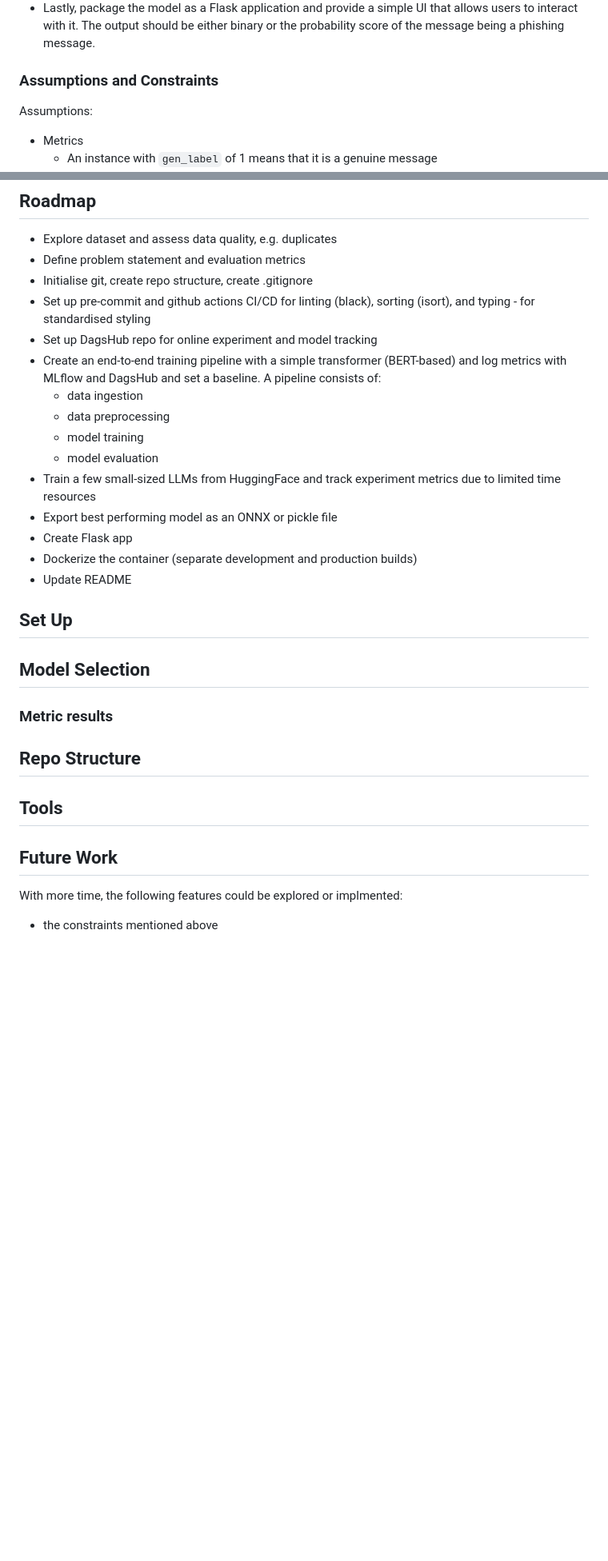
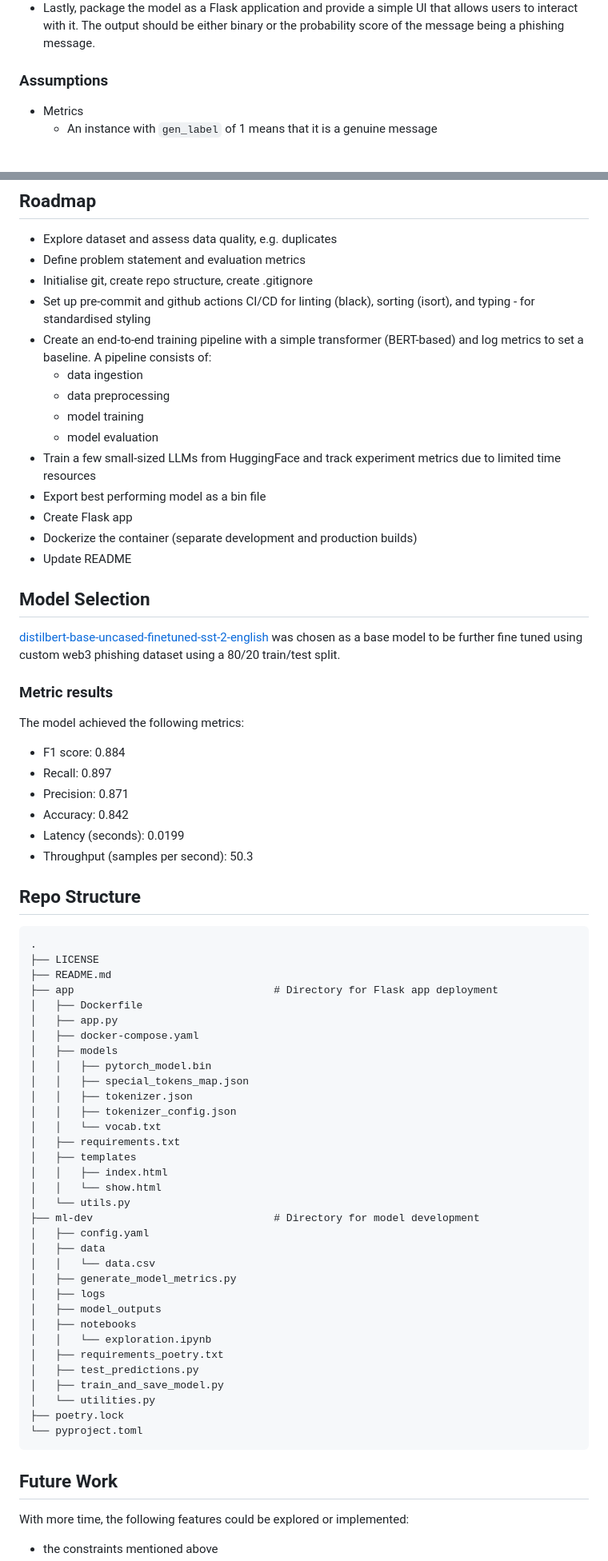
Before and after one commit to vince-lam/web3-phishing-detection, a Markdown page: README.md, 2 parts joined by grey strips. Shown at 80% size. Rendered like a GitHub page; blank space fills up the shorter version.

Commit message:
docs(readme): Update README with set up instructions and future work

````diff
--- a/README.md
+++ b/README.md
@@ -40,9 +87,7 @@ after packaging, and it should have an endpoint that can be queried using a POST
 to interact with it. The output should be either binary or the probability score of the message
 being a phishing message.
 
-### Assumptions and Constraints
-
-Assumptions:
+### Assumptions
 
 * Metrics
   * An instance with `gen_label` of 1 means that it is a genuine message
@@ -93,31 +140,72 @@ The following MLOps best practices will not be applied:
 * Define problem statement and evaluation metrics
 * Initialise git, create repo structure, create .gitignore
 * Set up pre-commit and github actions CI/CD for linting (black), sorting (isort), and typing - for standardised styling
-* Set up DagsHub repo for online experiment and model tracking
-* Create an end-to-end training pipeline with a simple transformer (BERT-based) and log metrics with MLflow and DagsHub and
-set a baseline. A pipeline consists of:
+* Create an end-to-end training pipeline with a simple transformer (BERT-based) and log metrics to set a baseline. A pipeline consists of:
   * data ingestion
   * data preprocessing
   * model training
   * model evaluation
 * Train a few small-sized LLMs from HuggingFace and track experiment metrics due to limited time resources
-* Export best performing model as an ONNX or pickle file
+* Export best performing model as a bin file
 * Create Flask app
 * Dockerize the container (separate development and production builds)
 * Update README
 
-## Set Up
+## Model Selection
 
-## Model Selection
+[distilbert-base-uncased-finetuned-sst-2-english](https://huggingface.co/distilbert-base-uncased-finetuned-sst-2-english) was chosen as a base model to be further fine tuned using custom web3 phishing dataset using a 80/20 train/test split.
 
 ### Metric results
 
+The model achieved the following metrics:
+
+* F1 score: 0.884
+* Recall: 0.897
+* Precision: 0.871
+* Accuracy: 0.842
+* Latency (seconds): 0.0199
+* Throughput (samples per second): 50.3
+
 ## Repo Structure
 
-## Tools
+```markdown
+.
+├── LICENSE
+├── README.md
+├── app                                # Directory for Flask app deployment
+│   ├── Dockerfile
+│   ├── app.py
+│   ├── docker-compose.yaml
+│   ├── models
+│   │   ├── pytorch_model.bin
+│   │   ├── special_tokens_map.json
+│   │   ├── tokenizer.json
+│   │   ├── tokenizer_config.json
+│   │   └── vocab.txt
+│   ├── requirements.txt
+│   ├── templates
+│   │   ├── index.html
+│   │   └── show.html
+│   └── utils.py
+├── ml-dev                             # Directory for model development
+│   ├── config.yaml
+│   ├── data
+│   │   └── data.csv
+│   ├── generate_model_metrics.py
+│   ├── logs
+│   ├── model_outputs
+│   ├── notebooks
+│   │   └── exploration.ipynb
+│   ├── requirements_poetry.txt
+│   ├── test_predictions.py
+│   ├── train_and_save_model.py
+│   └── utilities.py
+├── poetry.lock
+└── pyproject.toml
+```
 
 ## Future Work
 
-With more time, the following features could be explored or implmented:
+With more time, the following features could be explored or implemented:
 
 * the constraints mentioned above
````
Also changed, not shown: other parts of README.md (+56 -2 lines).
